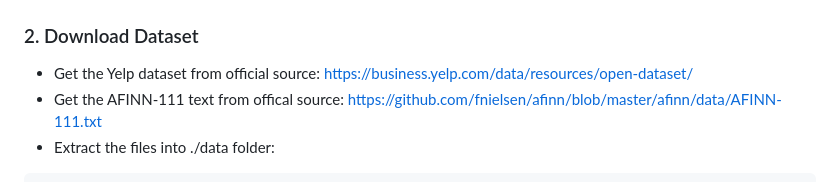
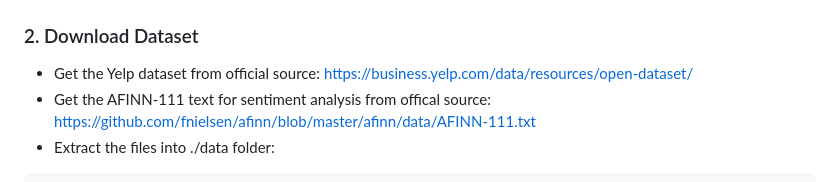
Before and after one commit to lwkf/BigDataProj, a Markdown page: README.md, the part around the change. GitHub-like rendering.

````diff
--- a/README.md
+++ b/README.md
@@ -27,7 +27,7 @@ git clone https://github.com/lwkf/BigDataProj.git
 
 ### 2. Download Dataset
 - Get the Yelp dataset from official source: https://business.yelp.com/data/resources/open-dataset/
-- Get the AFINN-111 text from offical source: https://github.com/fnielsen/afinn/blob/master/afinn/data/AFINN-111.txt
+- Get the AFINN-111 text for sentiment analysis from offical source: https://github.com/fnielsen/afinn/blob/master/afinn/data/AFINN-111.txt
 - Extract the files into ./data folder:
 ```bash
 data/
````
